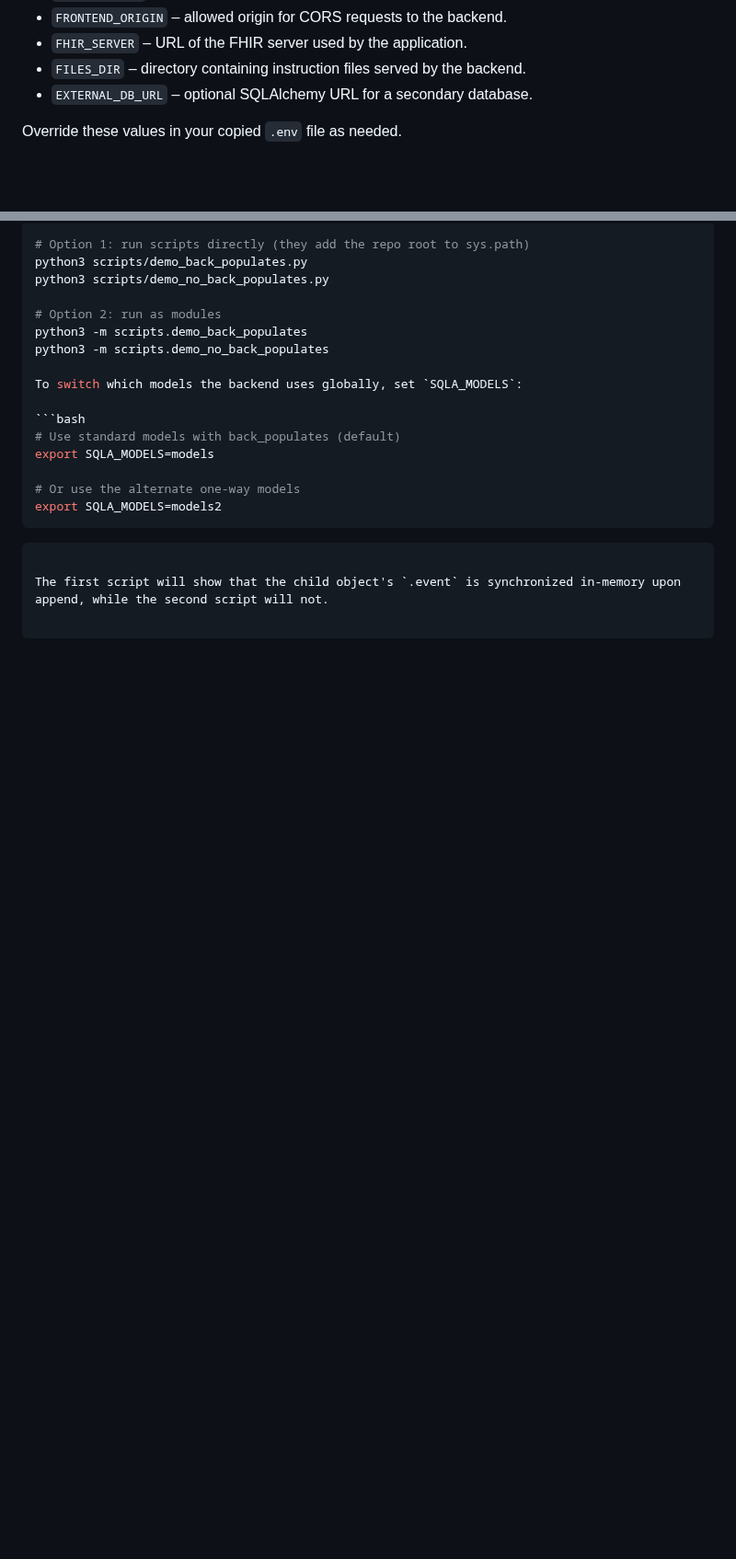
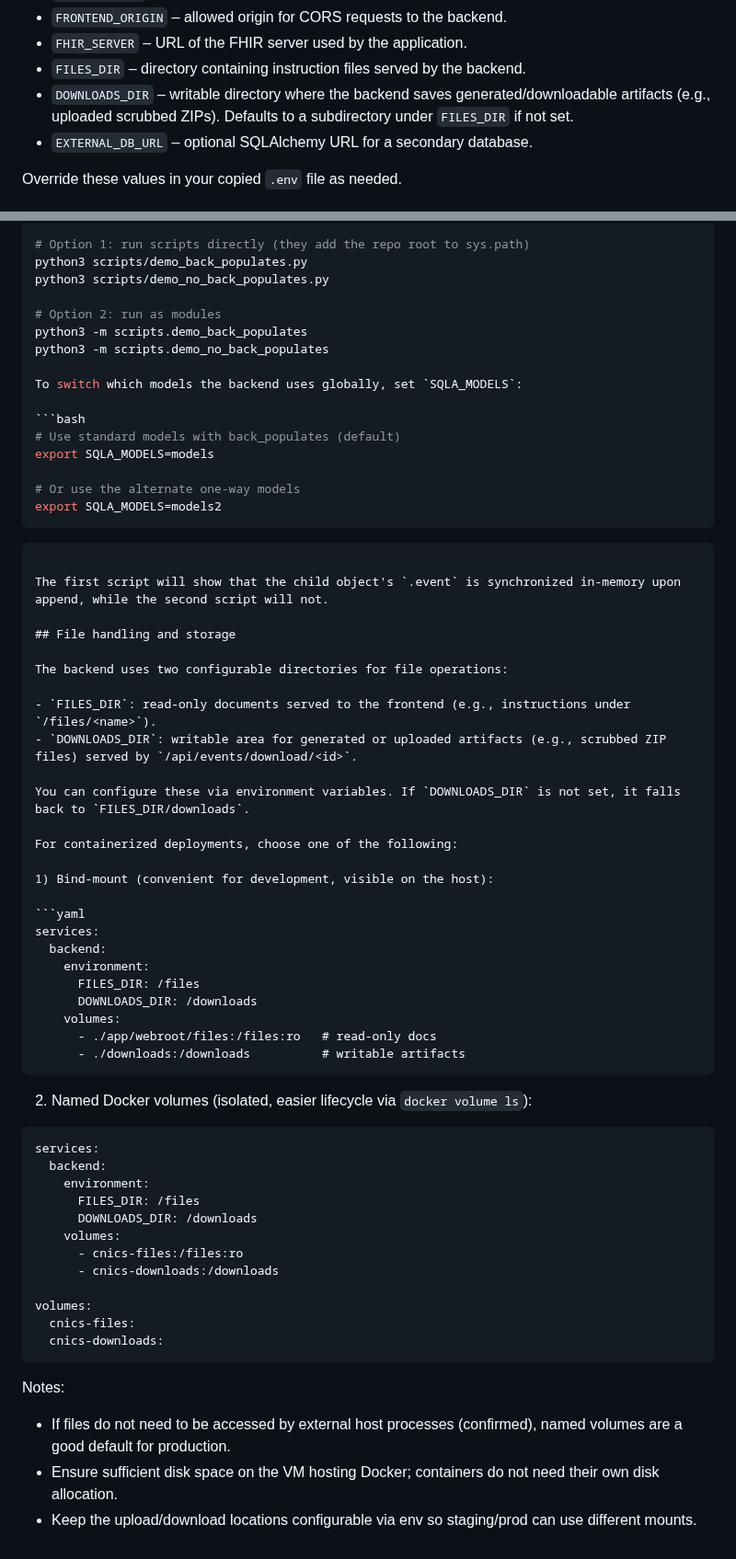
Before and after one commit to uwcirg/cnics-validation, a Markdown page: README.md, 2 parts joined by grey strips. Shown at 92% size. Drawn GitHub-style; blank space fills up the shorter version.

Commit message:
Docs: add file handling guidance (FILES_DIR/DOWNLOADS_DIR), bind-mount vs volume examples

````diff
--- a/README.md
+++ b/README.md
@@ -51,6 +51,8 @@ services are built or started. The template defines the following variables:
 - `FRONTEND_ORIGIN` – allowed origin for CORS requests to the backend.
 - `FHIR_SERVER` – URL of the FHIR server used by the application.
 - `FILES_DIR` – directory containing instruction files served by the backend.
+- `DOWNLOADS_DIR` – writable directory where the backend saves generated/downloadable artifacts
+  (e.g., uploaded scrubbed ZIPs). Defaults to a subdirectory under `FILES_DIR` if not set.
 - `EXTERNAL_DB_URL` – optional SQLAlchemy URL for a secondary database.
 
 Override these values in your copied `.env` file as needed.
@@ -154,3 +156,49 @@ export SQLA_MODELS=models2
 ```
 
 The first script will show that the child object's `.event` is synchronized in-memory upon append, while the second script will not.
+
+## File handling and storage
+
+The backend uses two configurable directories for file operations:
+
+- `FILES_DIR`: read-only documents served to the frontend (e.g., instructions under `/files/<name>`).
+- `DOWNLOADS_DIR`: writable area for generated or uploaded artifacts (e.g., scrubbed ZIP files) served by `/api/events/download/<id>`.
+
+You can configure these via environment variables. If `DOWNLOADS_DIR` is not set, it falls back to `FILES_DIR/downloads`.
+
+For containerized deployments, choose one of the following:
+
+1) Bind-mount (convenient for development, visible on the host):
+
+```yaml
+services:
+  backend:
+    environment:
+      FILES_DIR: /files
+      DOWNLOADS_DIR: /downloads
+    volumes:
+      - ./app/webroot/files:/files:ro   # read-only docs
+      - ./downloads:/downloads          # writable artifacts
+```
+
+2) Named Docker volumes (isolated, easier lifecycle via `docker volume ls`):
+
+```yaml
+services:
+  backend:
+    environment:
+      FILES_DIR: /files
+      DOWNLOADS_DIR: /downloads
+    volumes:
+      - cnics-files:/files:ro
+      - cnics-downloads:/downloads
+
+volumes:
+  cnics-files:
+  cnics-downloads:
+```
+
+Notes:
+- If files do not need to be accessed by external host processes (confirmed), named volumes are a good default for production.
+- Ensure sufficient disk space on the VM hosting Docker; containers do not need their own disk allocation.
+- Keep the upload/download locations configurable via env so staging/prod can use different mounts.
````
